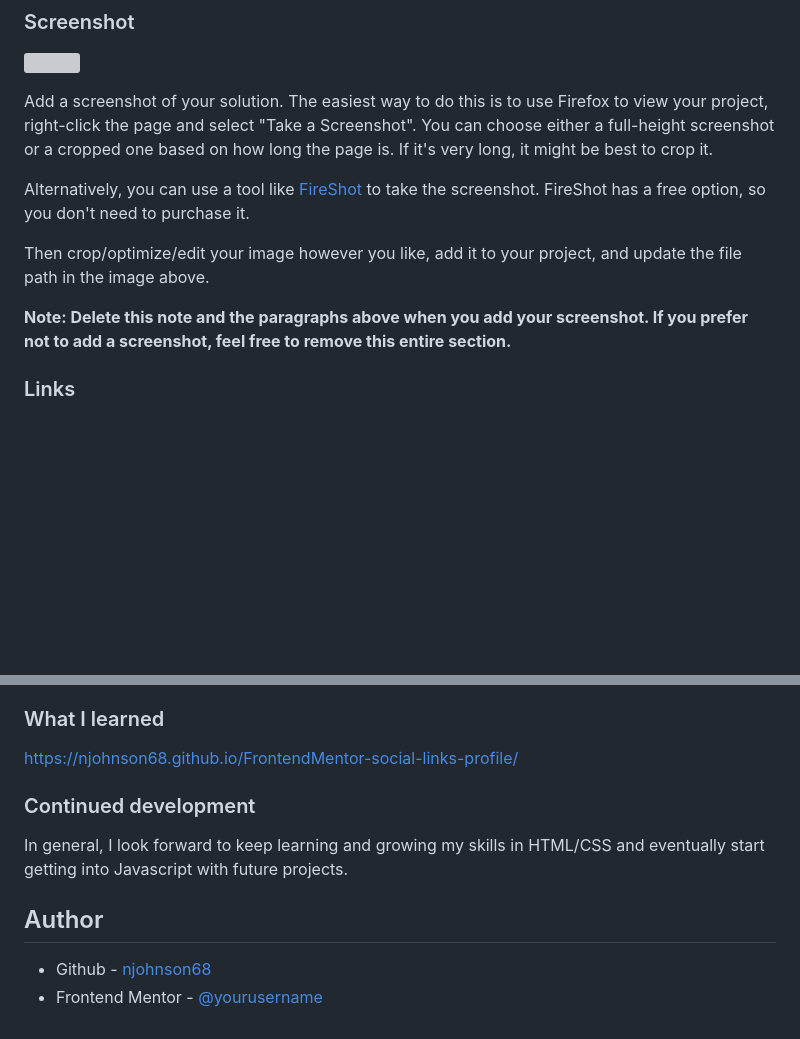
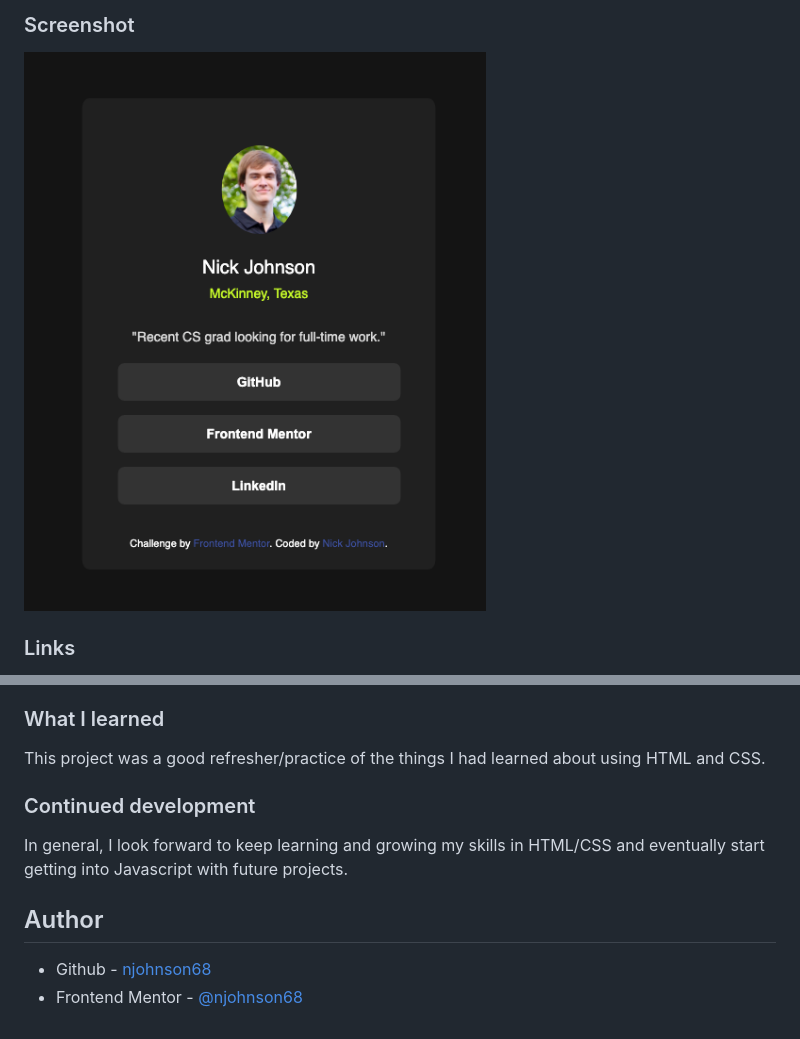
Before and after one commit to njohnson68/FrontendMentor-social-links-profile, a Markdown page: README.md, 2 parts joined by grey strips. GitHub-like rendering; pictures changed too: screenshot.jpg (added); blank space fills up the shorter version; grey boxes are pictures that could not be loaded.

Commit message:
minor changes plus adding in screenshot

```diff
--- a/README.md
+++ b/README.md
@@ -26,14 +26,6 @@ Users should be able to:
 
 ![](./screenshot.jpg)
 
-Add a screenshot of your solution. The easiest way to do this is to use Firefox to view your project, right-click the page and select "Take a Screenshot". You can choose either a full-height screenshot or a cropped one based on how long the page is. If it's very long, it might be best to crop it.
-
-Alternatively, you can use a tool like [FireShot](https://getfireshot.com/) to take the screenshot. FireShot has a free option, so you don't need to purchase it.
-
-Then crop/optimize/edit your image however you like, add it to your project, and update the file path in the image above.
-
-**Note: Delete this note and the paragraphs above when you add your screenshot. If you prefer not to add a screenshot, feel free to remove this entire section.**
-
 ### Links
 
 - Live Site URL: [https://njohnson68.github.io/FrontendMentor-social-links-profile/](https://njohnson68.github.io/FrontendMentor-social-links-profile/)
@@ -47,7 +39,7 @@ Then crop/optimize/edit your image however you like, add it to your project, and
 
 ### What I learned
 
-https://njohnson68.github.io/FrontendMentor-social-links-profile/
+This project was a good refresher/practice of the things I had learned about using HTML and CSS.
 
 ### Continued development
 
@@ -56,4 +48,4 @@ In general, I look forward to keep learning and growing my skills in HTML/CSS an
 ## Author
 
 - Github - [njohnson68](https://github.com/njohnson68)
-- Frontend Mentor - [@yourusername](https://www.frontendmentor.io/profile/njohnson68)
+- Frontend Mentor - [@njohnson68](https://www.frontendmentor.io/profile/njohnson68)
```
Also changed, not shown: 2 other files.
